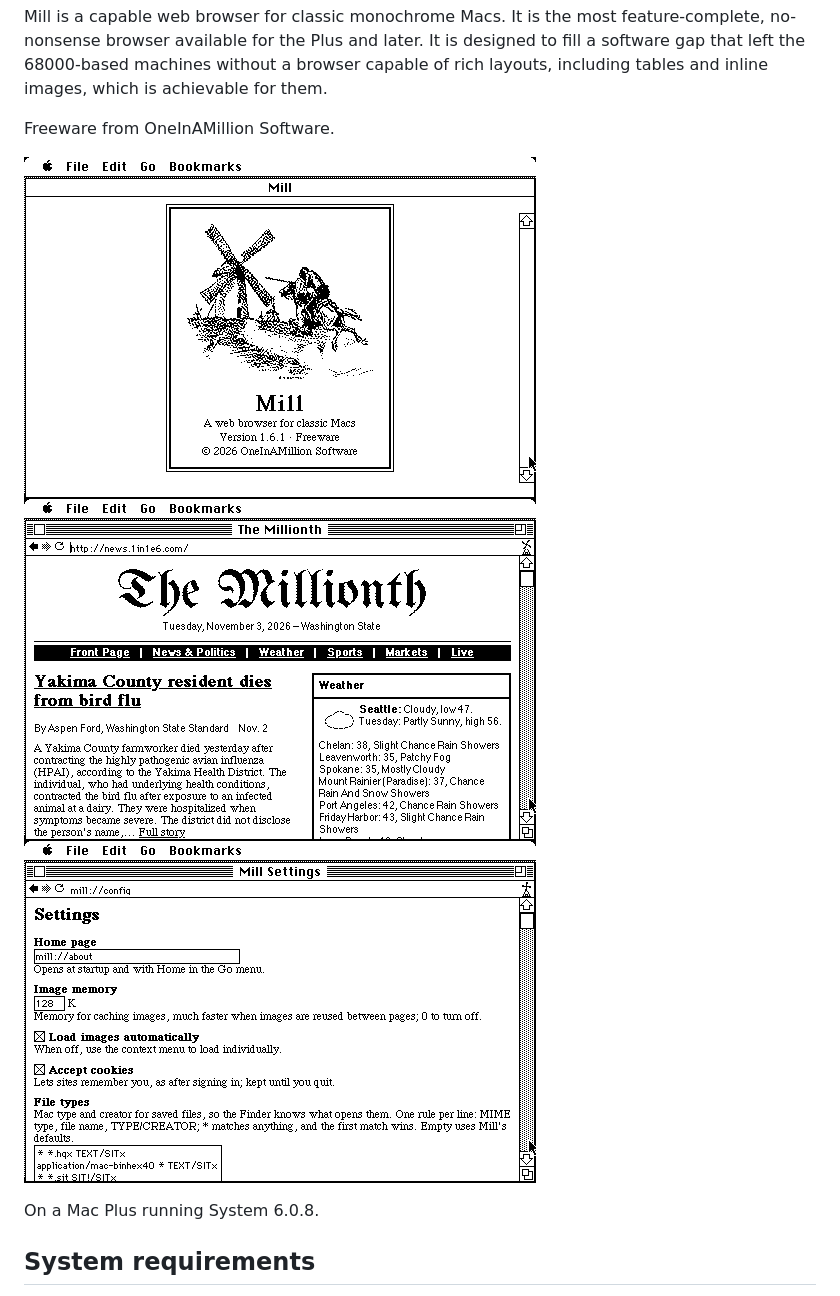
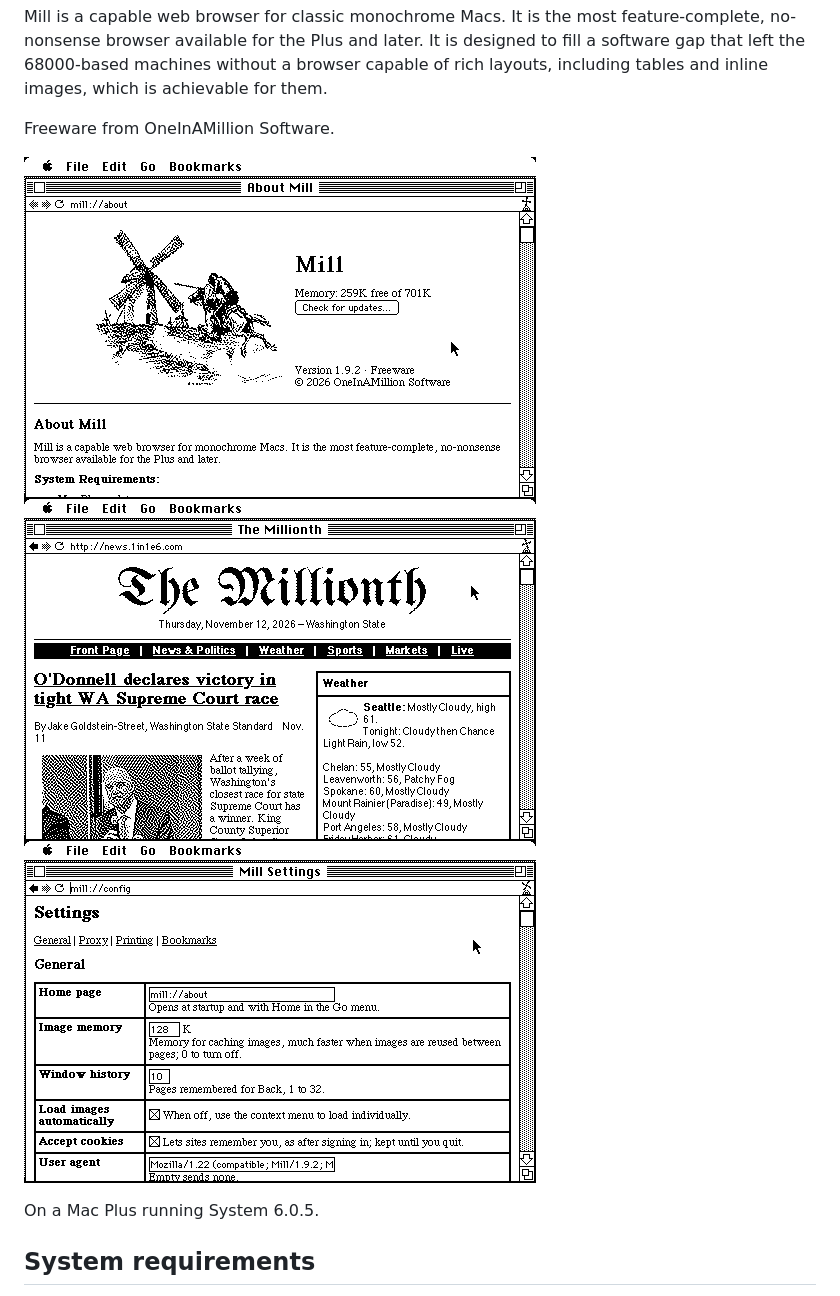
Before and after one commit to eric-cgn/mill, a Markdown page: README.md, the part around the change. GitHub-like rendering; pictures changed too: screenshots/about.png (added), screenshots/front.png (deleted), screenshots/millionth.png (added).

Commit message:
Mill 1.9.2: screenshots and Window history (#20)

```diff
--- a/README.md
+++ b/README.md
@@ -9,11 +9,11 @@ and inline images, which is achievable for them.
 
 Freeware from OneInAMillion Software.
 
-![The splash screen while Mill starts](screenshots/splash.png)
-![The Millionth's front page](screenshots/front.png)
+![Mill's About page](screenshots/about.png)
+![The Millionth's front page](screenshots/millionth.png)
 ![Mill's settings page](screenshots/settings.png)
 
-On a Mac Plus running System 6.0.8.
+On a Mac Plus running System 6.0.5.
 
 ## System requirements
 
```
Also changed, not shown: 3 other files.
